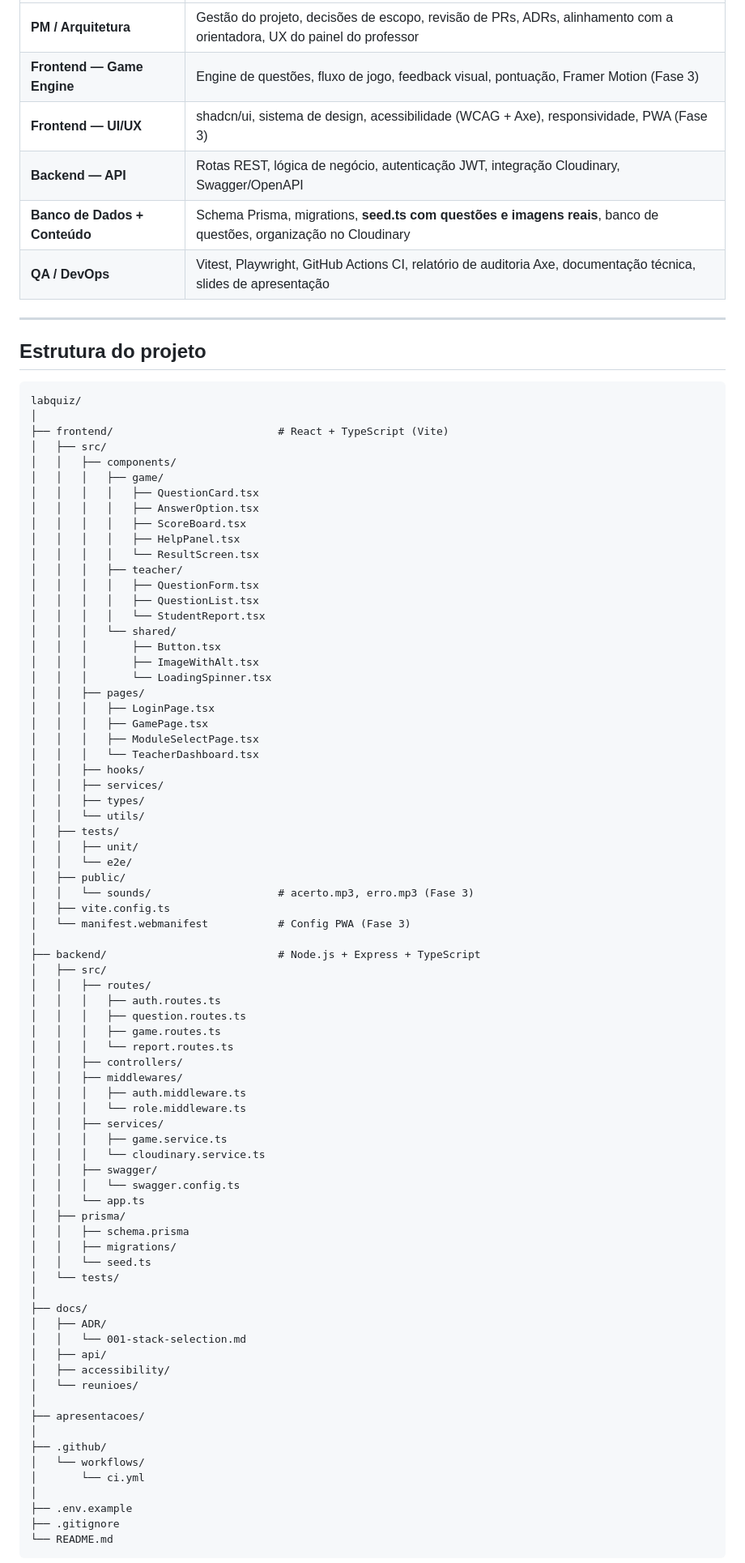
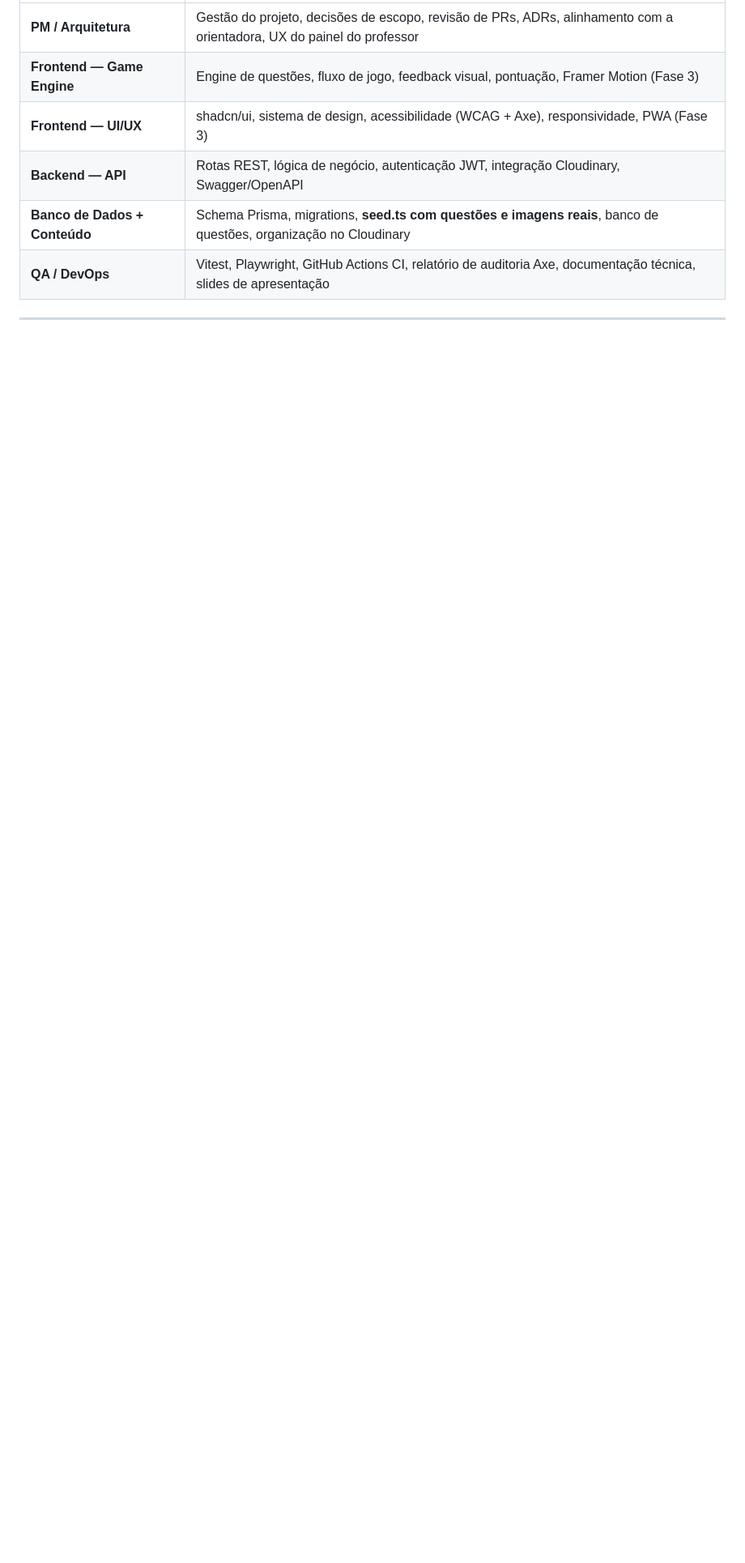
Before and after one commit to alemachioni/labquiz, a Markdown page: README.md, the part around one of its changes. Shown at 81% size. Drawn GitHub-style; blank space fills up the shorter version.

Commit message:
fix: atualiza o readme

````diff
--- a/README.md
+++ b/README.md
@@ -101,83 +101,3 @@ A escolha foi feita pensando em equilibrar qualidade de entrega com a curva de a
 
 ---
 
-## Estrutura do projeto
-
-```
-labquiz/
-│
-├── frontend/                          # React + TypeScript (Vite)
-│   ├── src/
-│   │   ├── components/
-│   │   │   ├── game/
-│   │   │   │   ├── QuestionCard.tsx
-│   │   │   │   ├── AnswerOption.tsx
-│   │   │   │   ├── ScoreBoard.tsx
-│   │   │   │   ├── HelpPanel.tsx
-│   │   │   │   └── ResultScreen.tsx
-│   │   │   ├── teacher/
-│   │   │   │   ├── QuestionForm.tsx
-│   │   │   │   ├── QuestionList.tsx
-│   │   │   │   └── StudentReport.tsx
-│   │   │   └── shared/
-│   │   │       ├── Button.tsx
-│   │   │       ├── ImageWithAlt.tsx
-│   │   │       └── LoadingSpinner.tsx
-│   │   ├── pages/
-│   │   │   ├── LoginPage.tsx
-│   │   │   ├── GamePage.tsx
-│   │   │   ├── ModuleSelectPage.tsx
-│   │   │   └── TeacherDashboard.tsx
-│   │   ├── hooks/
-│   │   ├── services/
-│   │   ├── types/
-│   │   └── utils/
-│   ├── tests/
-│   │   ├── unit/
-│   │   └── e2e/
-│   ├── public/
-│   │   └── sounds/                    # acerto.mp3, erro.mp3 (Fase 3)
-│   ├── vite.config.ts
-│   └── manifest.webmanifest           # Config PWA (Fase 3)
-│
-├── backend/                           # Node.js + Express + TypeScript
-│   ├── src/
-│   │   ├── routes/
-│   │   │   ├── auth.routes.ts
-│   │   │   ├── question.routes.ts
-│   │   │   ├── game.routes.ts
-│   │   │   └── report.routes.ts
-│   │   ├── controllers/
-│   │   ├── middlewares/
-│   │   │   ├── auth.middleware.ts
-│   │   │   └── role.middleware.ts
-│   │   ├── services/
-│   │   │   ├── game.service.ts
-│   │   │   └── cloudinary.service.ts
-│   │   ├── swagger/
-│   │   │   └── swagger.config.ts
-│   │   └── app.ts
-│   ├── prisma/
-│   │   ├── schema.prisma
-│   │   ├── migrations/
-│   │   └── seed.ts
-│   └── tests/
-│
-├── docs/
-│   ├── ADR/
-│   │   └── 001-stack-selection.md
-│   ├── api/
-│   ├── accessibility/
-│   └── reunioes/
-│
-├── apresentacoes/
-│
-├── .github/
-│   └── workflows/
-│       └── ci.yml
-│
-├── .env.example
-├── .gitignore
-└── README.md
-```
-
````
Also changed, not shown: other parts of README.md (+4 -123 lines).
